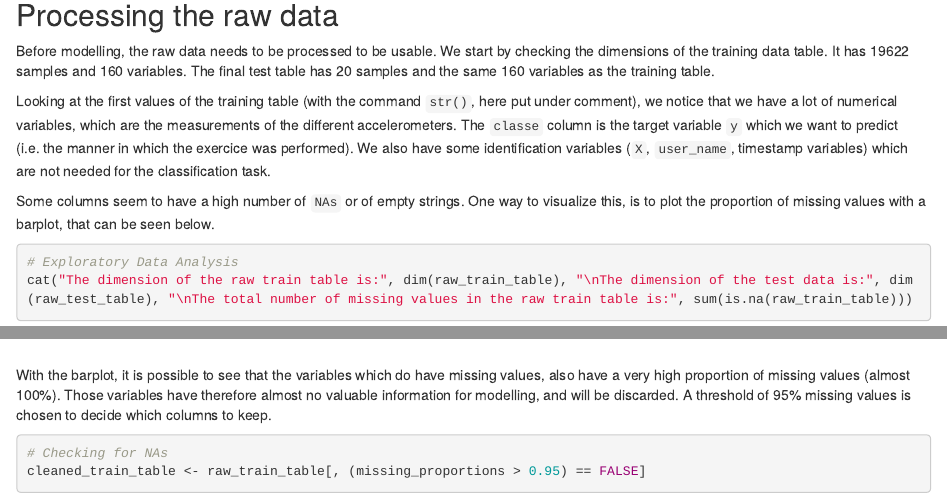
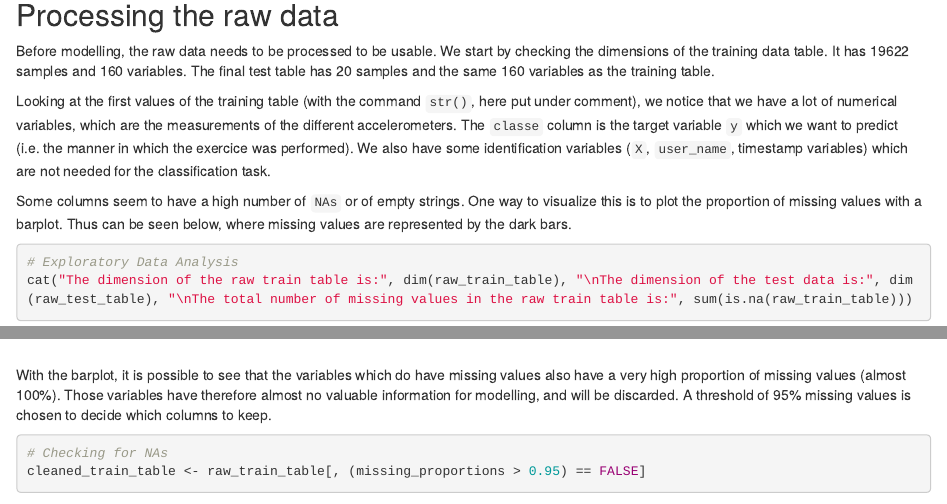
Before and after one commit to lavender-cherimoya/Peer-graded-Assignment-Prediction-Assignment-Writeup, an R Markdown document (PredictionAssignment.Rmd): the page in a window 1100 px wide, from 890 px down, and a second part further down, joined at a grey line. Rendered offline with R 4.5, knitr and Pandoc, with nearby package versions; some code elsewhere in the file could not run offline.

Commit message:
added sentence

````diff
--- a/PredictionAssignment.Rmd
+++ b/PredictionAssignment.Rmd
@@ -55,7 +55,7 @@ Before modelling, the raw data needs to be processed to be usable. We start by c
 
 Looking at the first values of the training table (with the command `str()`, here put under comment), we notice that we have a lot of numerical variables, which are the measurements of the different accelerometers. The `classe` column is the target variable `y` which we want to predict (i.e. the manner in which the exercice was performed). We also have some identification variables (`X`, `user_name`, timestamp variables) which are not needed for the classification task.
 
-Some columns seem to have a high number of `NAs` or of empty strings. One way to visualize this, is to plot the proportion of missing values with a barplot, that can be seen below.
+Some columns seem to have a high number of `NAs` or of empty strings. One way to visualize this is to plot the proportion of missing values with a barplot. Thus can be seen below, where missing values are represented by the dark bars.
 ```{r EDA1, echo=TRUE, message=FALSE, warning=FALSE}
 
 # Exploratory Data Analysis
@@ -73,7 +73,7 @@ invisible(dev.off())
 
 ![](missing_values_plot.png)
 
-With the barplot, it is possible to see that the variables which do have missing values, also have a very high proportion of missing values (almost 100%). Those variables have therefore almost no valuable information for modelling, and will be discarded. A threshold of 95% missing values is chosen to decide which columns to keep.
+With the barplot, it is possible to see that the variables which do have missing values also have a very high proportion of missing values (almost 100%). Those variables have therefore almost no valuable information for modelling, and will be discarded. A threshold of 95% missing values is chosen to decide which columns to keep.
 
 ```{r EDA2, echo=TRUE}
 # Checking for NAs
````
